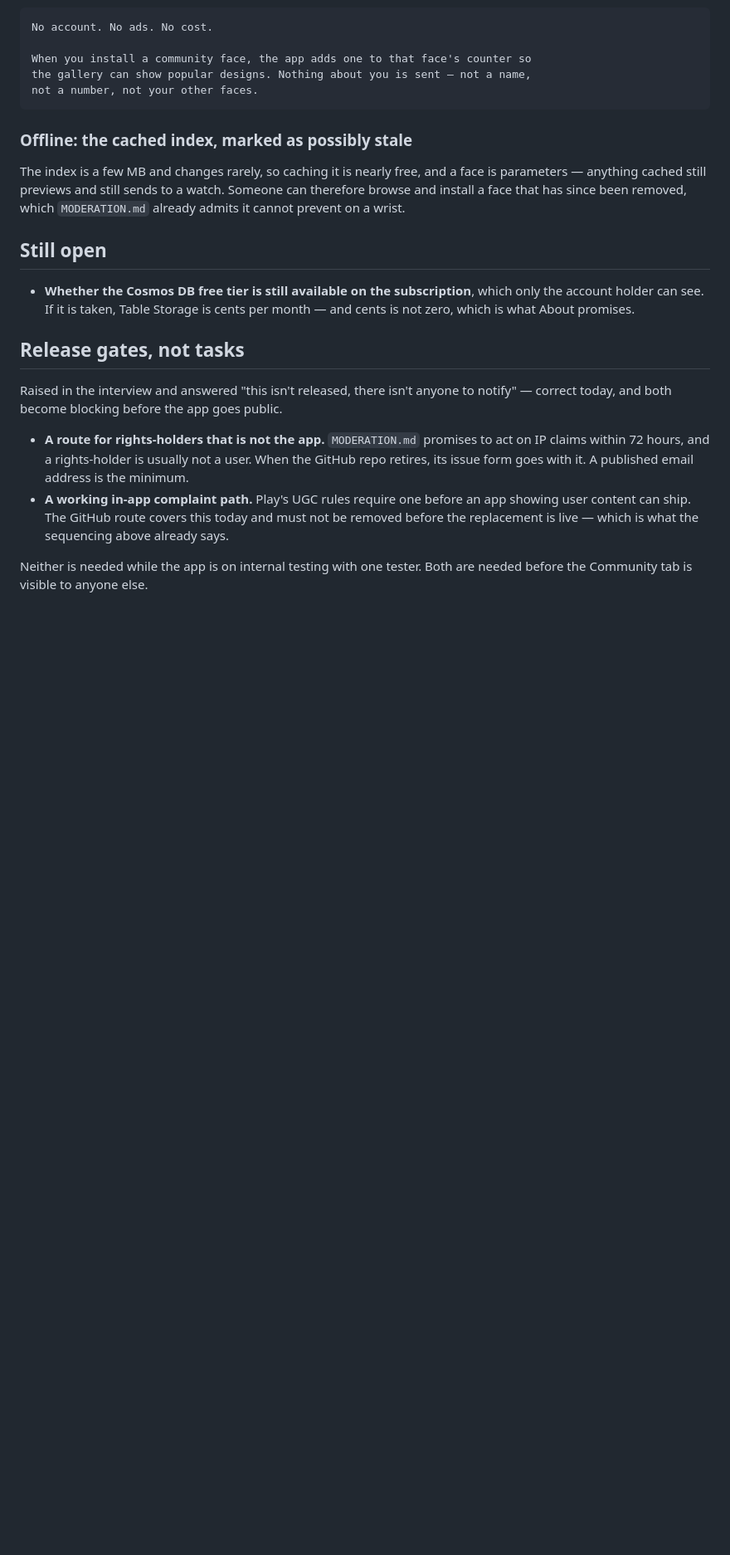
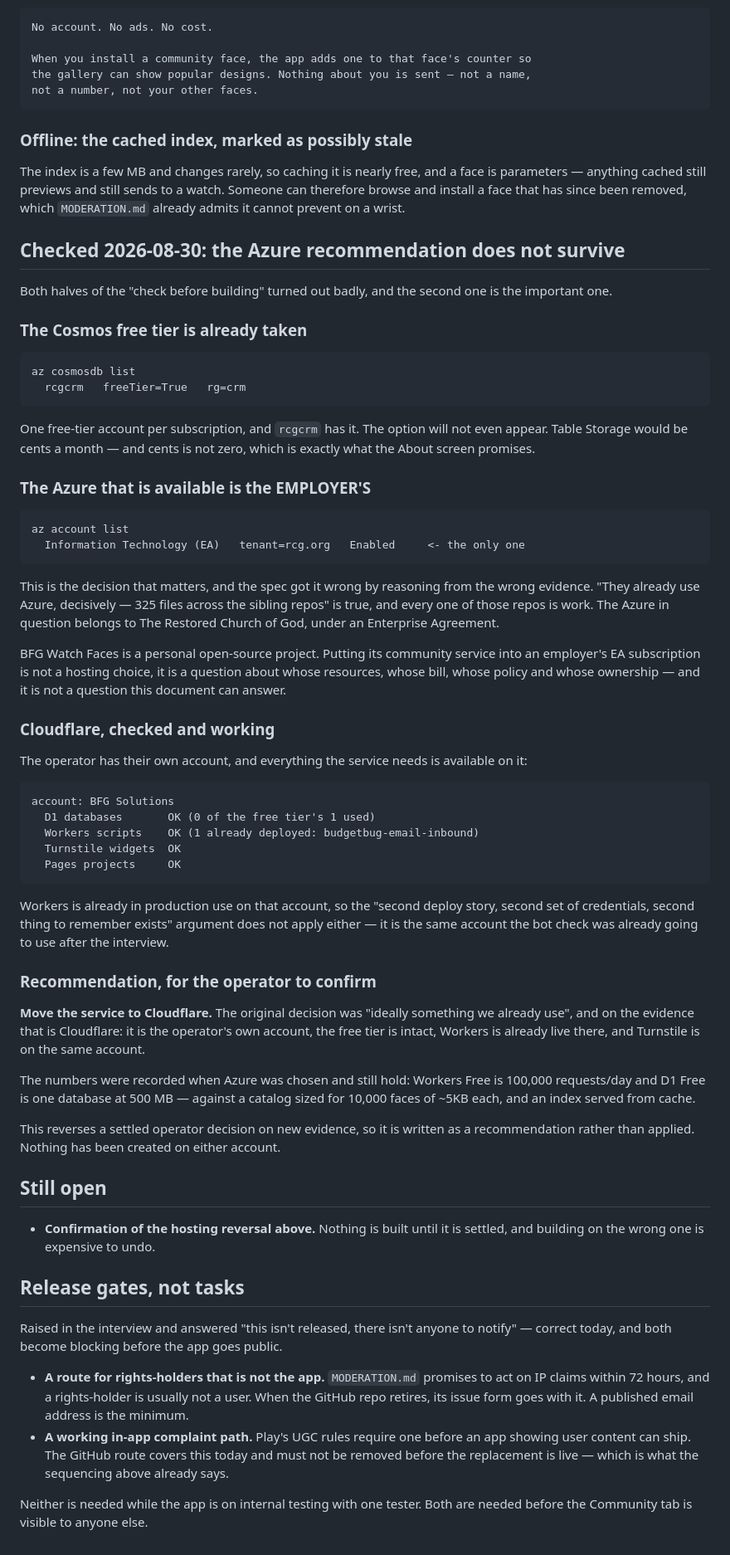
Before and after one commit to miopea/bfg-watchfaces, a Markdown page: docs/specs/catalog-service.md, the part around the change. Shown at 83% size. Drawn GitHub-style; blank space fills up the shorter version.

Commit message:
The Azure recommendation does not survive checking it
Both halves of the spec's "check before building" came back badly.

The Cosmos free tier is already taken: rcgcrm has freeTier=True, and there
is one per subscription. Table Storage would be cents a month, and cents is
not zero, which is what About promises.

The important one: the only Azure subscription available is the EMPLOYER'S
-- "Information Technology (EA)", tenant rcg.org. The spec reasoned from 325
Azure files across the sibling repos, and every one of those repos is work.
BFG Watch Faces is personal. Putting its community service in an employer's
EA subscription is not a hosting choice, it is a question about whose
resources, bill, policy and ownership, and this document cannot answer it.

Cloudflare checked and working on the operator's own account: D1 free slot
unused, Workers already running a script there, Turnstile available, Pages
available. The "second deploy story, second credentials" argument does not
apply -- it is the same account the interview already picked for the bot
check.

Recommends moving to Cloudflare, written as a recommendation rather than
applied, because it reverses a settled operator decision on new evidence.
Nothing has been created on either account.

Co-Authored-By: Claude Opus 5 <noreply@anthropic.com>
Claude-Session: https://claude.ai/code/session_01Hu7NrnLJvuEN53ydSefbDq

````diff
--- a/docs/specs/catalog-service.md
+++ b/docs/specs/catalog-service.md
@@ -394,11 +394,75 @@ face is parameters — anything cached still previews and still sends to a watch
 Someone can therefore browse and install a face that has since been removed,
 which `MODERATION.md` already admits it cannot prevent on a wrist.
 
+## Checked 2026-08-30: the Azure recommendation does not survive
+
+Both halves of the "check before building" turned out badly, and the second one
+is the important one.
+
+### The Cosmos free tier is already taken
+
+```text
+az cosmosdb list
+  rcgcrm   freeTier=True   rg=crm
+```
+
+One free-tier account per subscription, and `rcgcrm` has it. The option will not
+even appear. Table Storage would be cents a month — and cents is not zero, which
+is exactly what the About screen promises.
+
+### The Azure that is available is the EMPLOYER'S
+
+```text
+az account list
+  Information Technology (EA)   tenant=rcg.org   Enabled     <- the only one
+```
+
+This is the decision that matters, and the spec got it wrong by reasoning from
+the wrong evidence. "They already use Azure, decisively — 325 files across the
+sibling repos" is true, and every one of those repos is work. The Azure in
+question belongs to The Restored Church of God, under an Enterprise Agreement.
+
+BFG Watch Faces is a personal open-source project. Putting its community service
+into an employer's EA subscription is not a hosting choice, it is a question
+about whose resources, whose bill, whose policy and whose ownership — and it is
+not a question this document can answer.
+
+### Cloudflare, checked and working
+
+The operator has their own account, and everything the service needs is
+available on it:
+
+```text
+account: BFG Solutions
+  D1 databases       OK (0 of the free tier's 1 used)
+  Workers scripts    OK (1 already deployed: budgetbug-email-inbound)
+  Turnstile widgets  OK
+  Pages projects     OK
+```
+
+Workers is already in production use on that account, so the "second deploy
+story, second set of credentials, second thing to remember exists" argument does
+not apply either — it is the same account the bot check was already going to use
+after the interview.
+
+### Recommendation, for the operator to confirm
+
+**Move the service to Cloudflare.** The original decision was "ideally something
+we already use", and on the evidence that is Cloudflare: it is the operator's
+own account, the free tier is intact, Workers is already live there, and
+Turnstile is on the same account.
+
+The numbers were recorded when Azure was chosen and still hold: Workers Free is
+100,000 requests/day and D1 Free is one database at 500 MB — against a catalog
+sized for 10,000 faces of ~5KB each, and an index served from cache.
+
+This reverses a settled operator decision on new evidence, so it is written as a
+recommendation rather than applied. Nothing has been created on either account.
+
 ## Still open
 
-- **Whether the Cosmos DB free tier is still available on the subscription**,
-  which only the account holder can see. If it is taken, Table Storage is cents
-  per month — and cents is not zero, which is what About promises.
+- **Confirmation of the hosting reversal above.** Nothing is built until it is
+  settled, and building on the wrong one is expensive to undo.
 
 ## Release gates, not tasks
 
````
